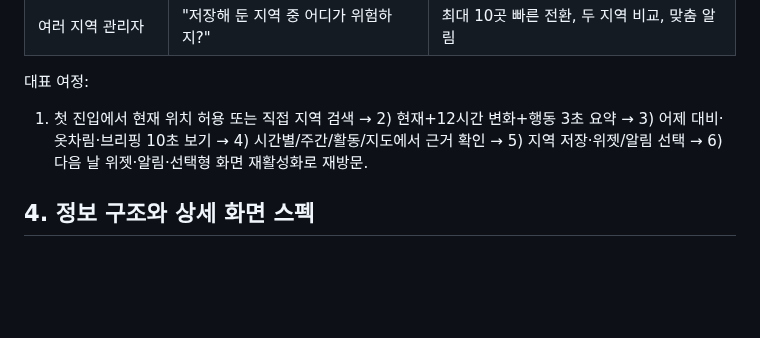
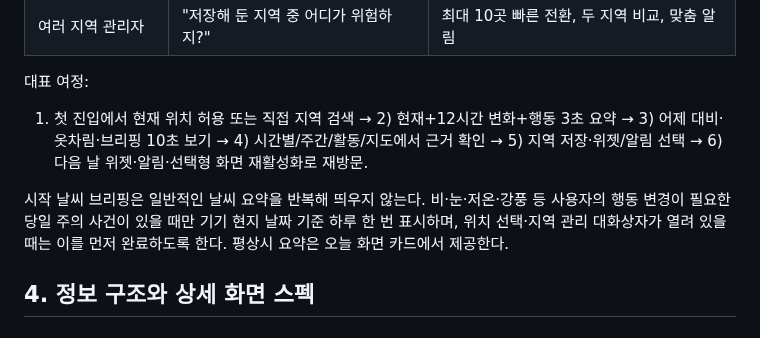
Before and after one commit to softm/weatherhannun, a Markdown page: docs/PRODUCT-DEVELOPMENT-SPEC.md, the part around the change. GitHub-like rendering; blank space fills up the shorter version.

Commit message:
20261109_docs_시작브리핑_표시정책

```diff
--- a/docs/PRODUCT-DEVELOPMENT-SPEC.md
+++ b/docs/PRODUCT-DEVELOPMENT-SPEC.md
@@ -89,6 +89,8 @@
 
 대표 여정:
 1) 첫 진입에서 현재 위치 허용 또는 직접 지역 검색 → 2) 현재+12시간 변화+행동 3초 요약 → 3) 어제 대비·옷차림·브리핑 10초 보기 → 4) 시간별/주간/활동/지도에서 근거 확인 → 5) 지역 저장·위젯/알림 선택 → 6) 다음 날 위젯·알림·선택형 화면 재활성화로 재방문.
+
+시작 날씨 브리핑은 일반적인 날씨 요약을 반복해 띄우지 않는다. 비·눈·저온·강풍 등 사용자의 행동 변경이 필요한 당일 주의 사건이 있을 때만 기기 현지 날짜 기준 하루 한 번 표시하며, 위치 선택·지역 관리 대화상자가 열려 있을 때는 이를 먼저 완료하도록 한다. 평상시 요약은 오늘 화면 카드에서 제공한다.
 
 ## 4. 정보 구조와 상세 화면 스펙
 
```
